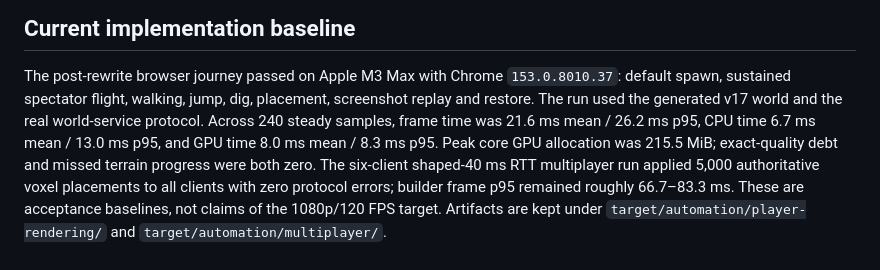
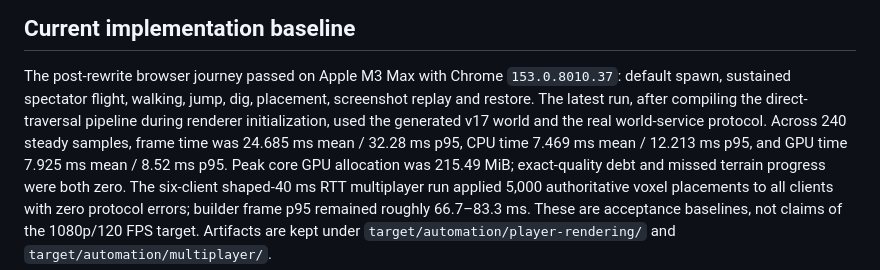
Before and after one commit to blixt/voxels, a Markdown page: docs/20260912-mutable-voxel-research.md, the part around the change. GitHub-like rendering.

Commit message:
docs: refresh browser traversal baseline

```diff
--- a/docs/20260912-mutable-voxel-research.md
+++ b/docs/20260912-mutable-voxel-research.md
@@ -13,9 +13,10 @@ This supplements the [March survey](20260311-voxel-research.md) and
 
 The post-rewrite browser journey passed on Apple M3 Max with Chrome `153.0.8010.37`: default
 spawn, sustained spectator flight, walking, jump, dig, placement, screenshot replay and restore.
-The run used the generated v17 world and the real world-service protocol. Across 240 steady samples,
-frame time was 21.6 ms mean / 26.2 ms p95, CPU time 6.7 ms mean / 13.0 ms p95, and GPU time 8.0 ms
-mean / 8.3 ms p95. Peak core GPU allocation was 215.5 MiB; exact-quality debt and missed terrain
+The latest run, after compiling the direct-traversal pipeline during renderer initialization, used
+the generated v17 world and the real world-service protocol. Across 240 steady samples, frame time
+was 24.685 ms mean / 32.28 ms p95, CPU time 7.469 ms mean / 12.213 ms p95, and GPU time 7.925 ms
+mean / 8.52 ms p95. Peak core GPU allocation was 215.49 MiB; exact-quality debt and missed terrain
 progress were both zero. The six-client shaped-40 ms RTT multiplayer run applied 5,000 authoritative
 voxel placements to all clients with zero protocol errors; builder frame p95 remained roughly
 66.7–83.3 ms. These are acceptance baselines, not claims of the 1080p/120 FPS target. Artifacts are
```
